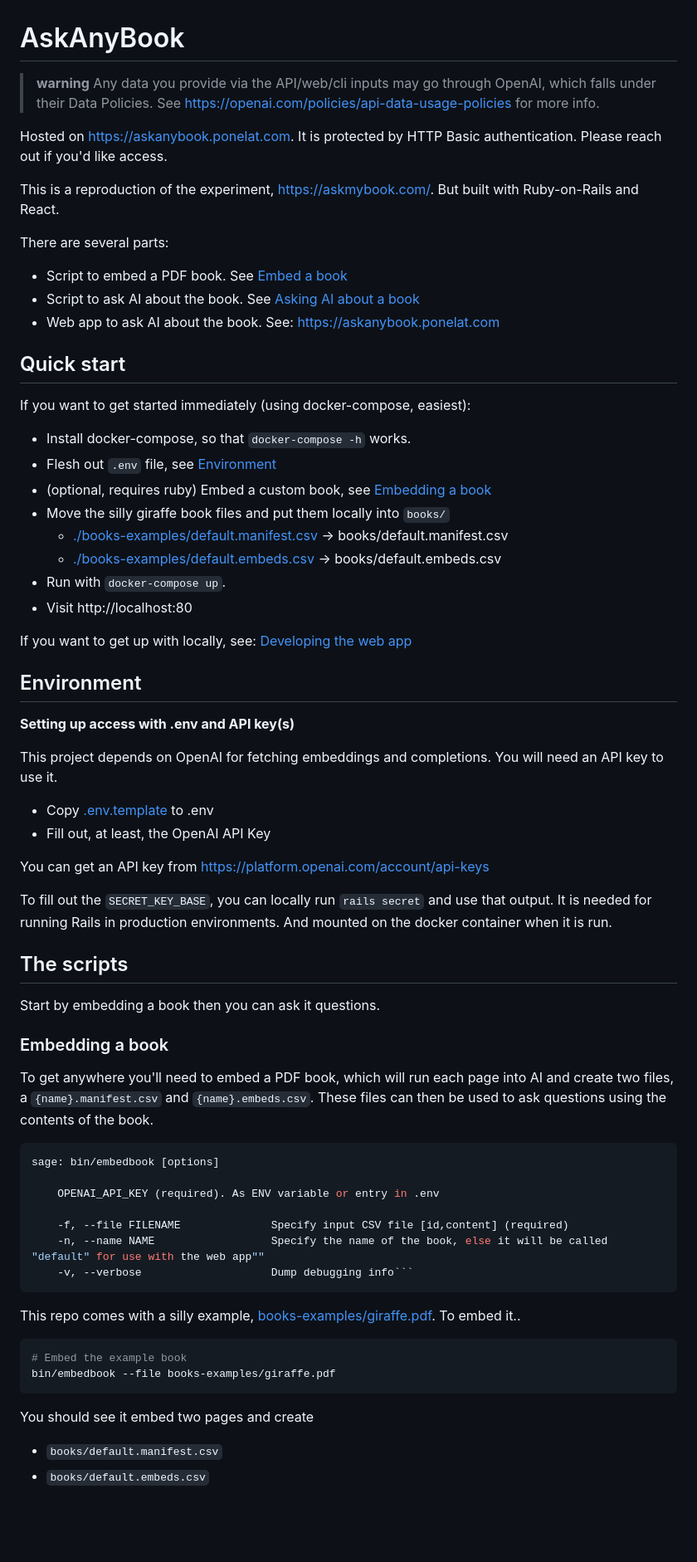
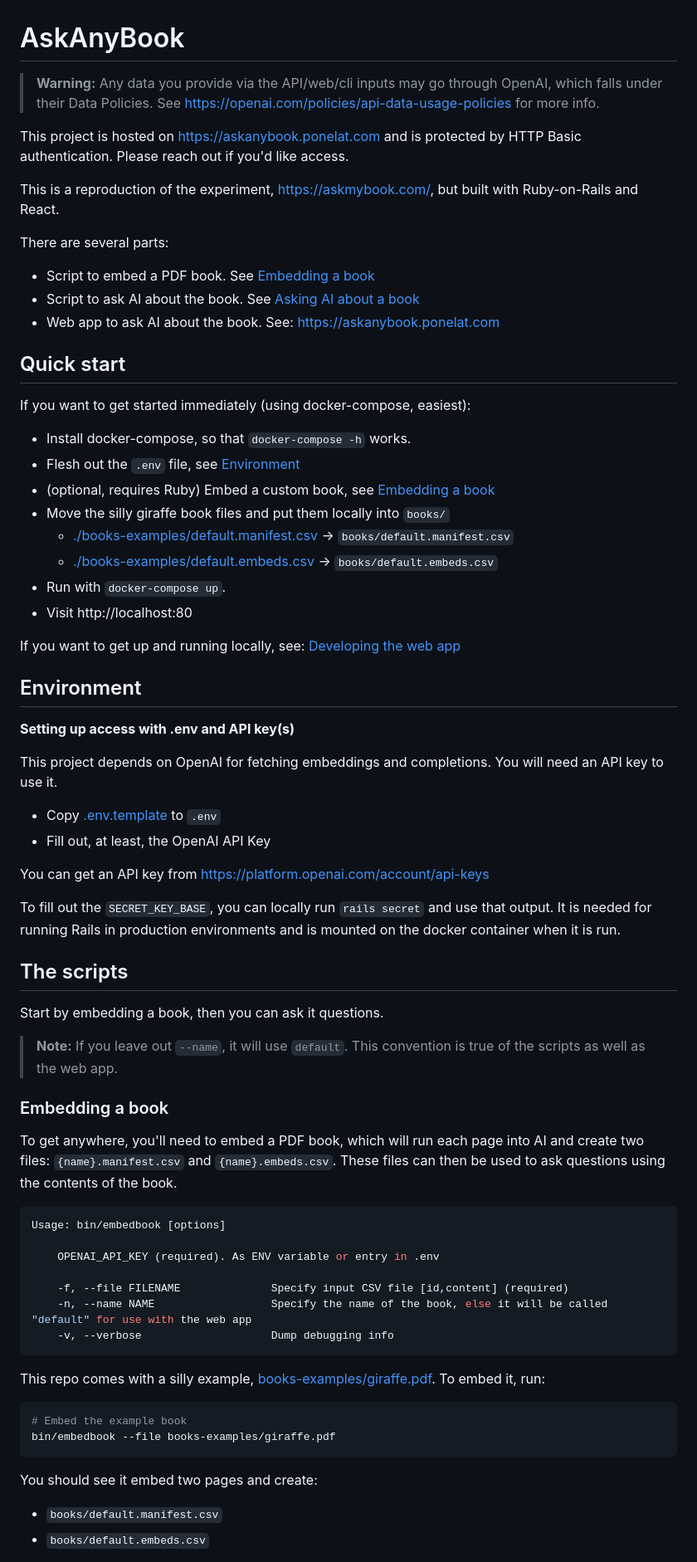
Before and after one commit to ponelat/askanybook, a Markdown page: README.md, the part around one of its changes. Shown at 83% size. Rendered like a GitHub page; blank space fills up the shorter version.

Commit message:
infra: run README through grammar checker

````diff
--- a/README.md
+++ b/README.md
@@ -1,35 +1,32 @@
 # AskAnyBook
 
-> **warning**
->  Any data you provide via the API/web/cli inputs may go through OpenAI, which falls under their Data Policies. See https://openai.com/policies/api-data-usage-policies for more info.
+> **Warning:**
+> Any data you provide via the API/web/cli inputs may go through OpenAI, which falls under their Data Policies. See https://openai.com/policies/api-data-usage-policies for more info.
 
-Hosted on https://askanybook.ponelat.com.
-It is protected by HTTP Basic authentication. Please reach out if you'd like access.
+This project is hosted on https://askanybook.ponelat.com and is protected by HTTP Basic authentication. Please reach out if you'd like access.
 
-
-This is a reproduction of the experiment, https://askmybook.com/. But built with Ruby-on-Rails and React.
+This is a reproduction of the experiment, https://askmybook.com/, but built with Ruby-on-Rails and React.
 
 There are several parts:
 
-- Script to embed a PDF book. See [Embed a book](#embedding-a-book)
+- Script to embed a PDF book. See [Embedding a book](#embedding-a-book)
 - Script to ask AI about the book. See [Asking AI about a book](#asking-ai-about-a-book)
 - Web app to ask AI about the book. See: https://askanybook.ponelat.com
-
 
 ## Quick start
 
 If you want to get started immediately (using docker-compose, easiest):
 
 - Install docker-compose, so that `docker-compose -h` works.
-- Flesh out `.env` file, see [Environment](#environment)
-- (optional, requires ruby) Embed a custom book, see [Embedding a book](./#embedding-a-book)
+- Flesh out the `.env` file, see [Environment](#environment)
+- (optional, requires Ruby) Embed a custom book, see [Embedding a book](#embedding-a-book)
 - Move the silly giraffe book files and put them locally into `books/`
-  - [./books-examples/default.manifest.csv]() -> books/default.manifest.csv
-  - [./books-examples/default.embeds.csv]() -> books/default.embeds.csv
+  - [./books-examples/default.manifest.csv]() -> `books/default.manifest.csv`
+  - [./books-examples/default.embeds.csv]() -> `books/default.embeds.csv`
 - Run with `docker-compose up`.
 - Visit http://localhost:80
 
-If you want to get up with locally, see: [Developing the web app](#developing-the-web-app)
+If you want to get up and running locally, see: [Developing the web app](#developing-the-web-app)
 
 ## Environment
 
@@ -37,41 +34,42 @@ If you want to get up with locally, see: [Developing the web app](#developing-th
 
 This project depends on OpenAI for fetching embeddings and completions. You will need an API key to use it.
 
-- Copy [.env.template](.env.template) to .env
+- Copy [.env.template](.env.template) to `.env`
 - Fill out, at least, the OpenAI API Key
 
 You can get an API key from https://platform.openai.com/account/api-keys
 
-To fill out the `SECRET_KEY_BASE`, you can locally run `rails secret` and use that output. It is needed for running Rails in production environments. And mounted on the docker container when it is run.
-
+To fill out the `SECRET_KEY_BASE`, you can locally run `rails secret` and use that output. It is needed for running Rails in production environments and is mounted on the docker container when it is run.
 
 ## The scripts
 
-Start by embedding a book then you can ask it questions.
+Start by embedding a book, then you can ask it questions.
 
+> **Note:**
+> If you leave out `--name`, it will use `default`. This convention is true of the scripts as well as the web app.
 
 ### Embedding a book
 
-To get anywhere you'll need to embed a PDF book, which will run each page into AI and create two files, a `{name}.manifest.csv` and `{name}.embeds.csv`. These files can then be used to ask questions using the contents of the book.
+To get anywhere, you'll need to embed a PDF book, which will run each page into AI and create two files: `{name}.manifest.csv` and `{name}.embeds.csv`. These files can then be used to ask questions using the contents of the book.
 
 ```sh
-sage: bin/embedbook [options]
+Usage: bin/embedbook [options]
 
 	OPENAI_API_KEY (required). As ENV variable or entry in .env
 
     -f, --file FILENAME              Specify input CSV file [id,content] (required)
-    -n, --name NAME                  Specify the name of the book, else it will be called "default" for use with the web app""
-    -v, --verbose                    Dump debugging info```
+    -n, --name NAME                  Specify the name of the book, else it will be called "default" for use with the web app
+    -v, --verbose                    Dump debugging info
 ```
 
-This repo comes with a silly example, [books-examples/giraffe.pdf](books-examples/giraffe.pdf). To embed it..
+This repo comes with a silly example, [books-examples/giraffe.pdf](books-examples/giraffe.pdf). To embed it, run:
 
 ```sh
 # Embed the example book
 bin/embedbook --file books-examples/giraffe.pdf
 ```
 
-You should see it embed two pages and create
+You should see it embed two pages and create:
 - `books/default.manifest.csv`
 - `books/default.embeds.csv`
 
````
Also changed, not shown: other parts of README.md (+35 -41 lines).
